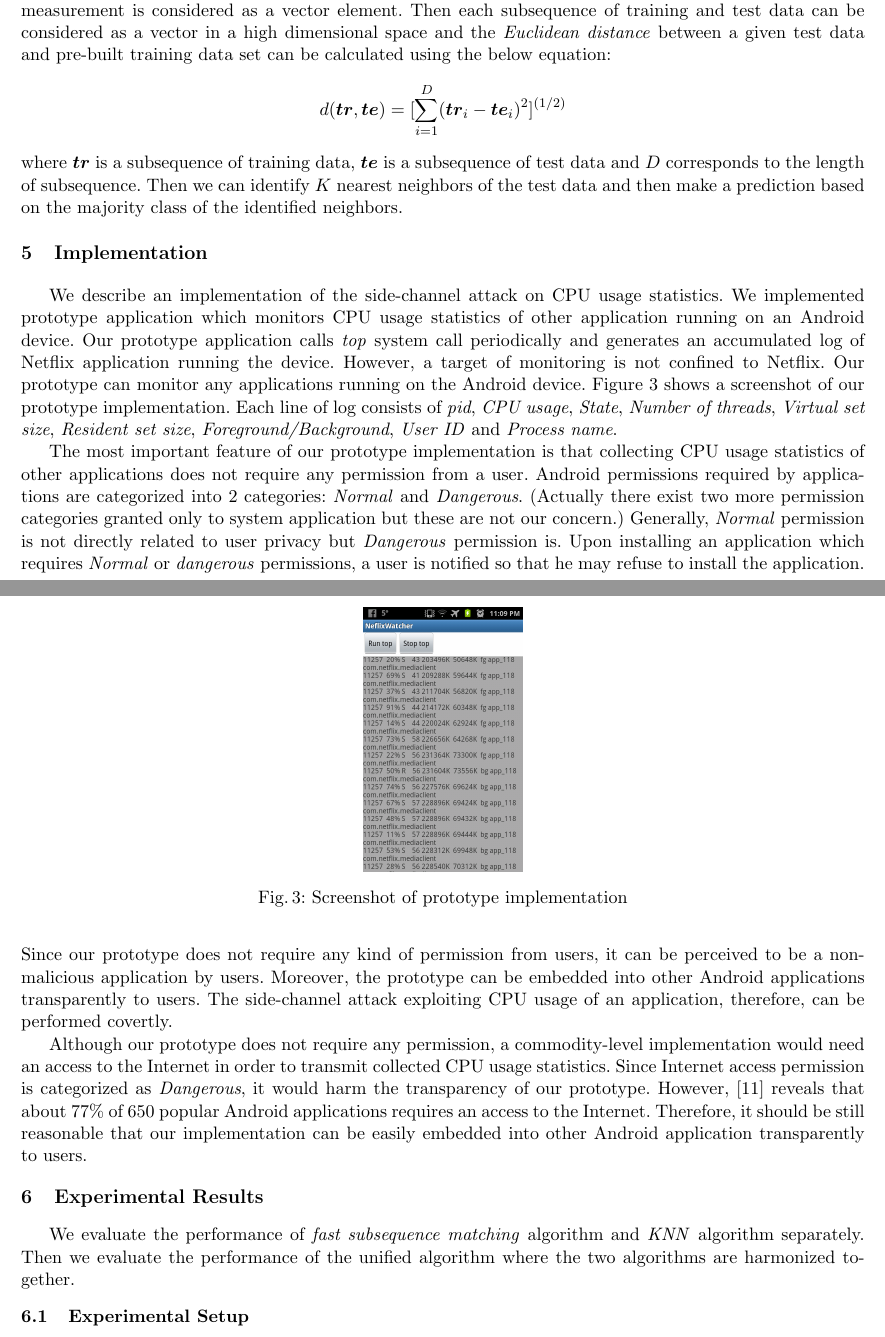
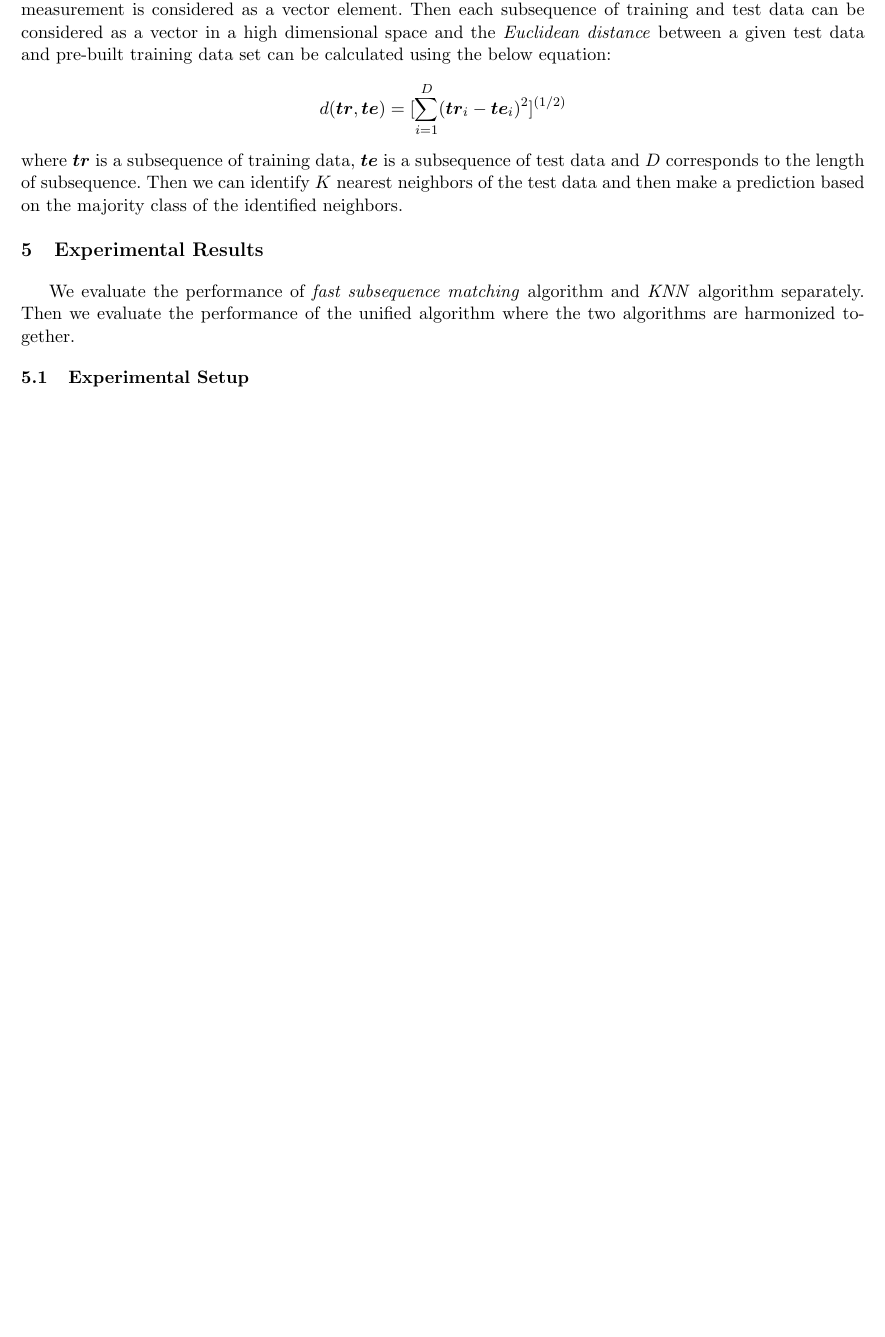
Before and after one commit to yspark/2012Fall-818J, a LaTeX paper (writeup/sidechannelattack.tex, which reads writeup/implementation.tex): two parts of pages 5 and 6 of 10 before the commit and part of page 5 of 9 after it, the two joined at a grey line, cut so that both start at the same text, the shorter picture padded with empty space. Compiled offline with pdfLaTeX.

Commit message:
working on algorithms

```diff
--- a/writeup/implementation.tex
+++ /dev/null
@@ -1,31 +0,0 @@
-\section{Implementation}
-\label{sec:implementation}
-
-We describe an implementation of the side-channel attack on CPU usage statistics.
-We implemented prototype application which monitors CPU usage statistics of other application running on an Android device.
-Our prototype application calls \term{top} system call periodically and generates an accumulated log of Netflix application running the device.
-However, a target of monitoring is not confined to Netflix.
-Our prototype can monitor any applications running on the Android device.
-Figure \ref{fig:prototype_screenshot} shows a screenshot of our prototype implementation.
-Each line of log consists of \term{pid}, \term{CPU usage}, \term{State}, \term{Number of threads}, \term{Virtual set size}, \term{Resident set size}, \term{Foreground/Background}, \term{User ID} and \term{Process name}.
-
-\begin{figure}[!h]
-\centering
-\includegraphics[scale=0.20]{Figures/netflix_watcher_screenshot2}
-\caption{Screenshot of prototype implementation}
-\label{fig:prototype_screenshot}
-\end{figure}
-
-The most important feature of our prototype implementation is that collecting CPU usage statistics of other applications does not require any permission from a user.
-Android permissions required by applications are categorized into 2 categories: \term{Normal} and \term{Dangerous}.
-(Actually there exist two more permission categories granted only to system application but these are not our concern.)
-Generally, \term{Normal} permission is not directly related to user privacy but \term{Dangerous} permission is.
-Upon installing an application which requires \term{Normal} or \term{dangerous} permissions, a user is notified so that he may refuse to install the application.
-Since our prototype does not require any kind of permission from users, it can be perceived to be a non-malicious application by users.
-Moreover, the prototype can be embedded into other Android applications transparently to users.
-The side-channel attack exploiting CPU usage of an application, therefore, can be performed covertly.
-
-Although our prototype does not require any permission, a commodity-level implementation would need an access to the Internet in order to transmit collected CPU usage statistics.
-Since Internet access permission is categorized as \term{Dangerous}, it would harm the transparency of our prototype.
-However, \cite{Chia:2012} reveals that about 77\% of 650 popular Android applications requires an access to the Internet.
-Therefore, it should be still reasonable that our implementation can be easily embedded into other Android application transparently to users.
--- a/writeup/sidechannelattack.tex
+++ b/writeup/sidechannelattack.tex
@@ -24,17 +24,17 @@
 \usepackage{epsfig}
 \usepackage{epstopdf}
 
+\newcommand{\term}{\textit}
+
+
+
 \title{CMSC 818J: Term Project \\ I Know What You Are Watching on Netflix}
-
 \author{Kookjin Lee and Youngsam Park}
-
 \institute{Department of Computer Science \\
 University of Maryland, College Park \\
 %
 \email{\{klee, yspark\}@cs.umd.edu}
 }
-
-\newcommand{\term}{\textit}
 
 \begin{document}
 \maketitle
```
Also changed, not shown: writeup/algorithms.tex (+5 -1 lines), writeup/preliminaries.tex (+2 -0 lines), writeup/sidechannelattack.tex (1 more changed lines).
